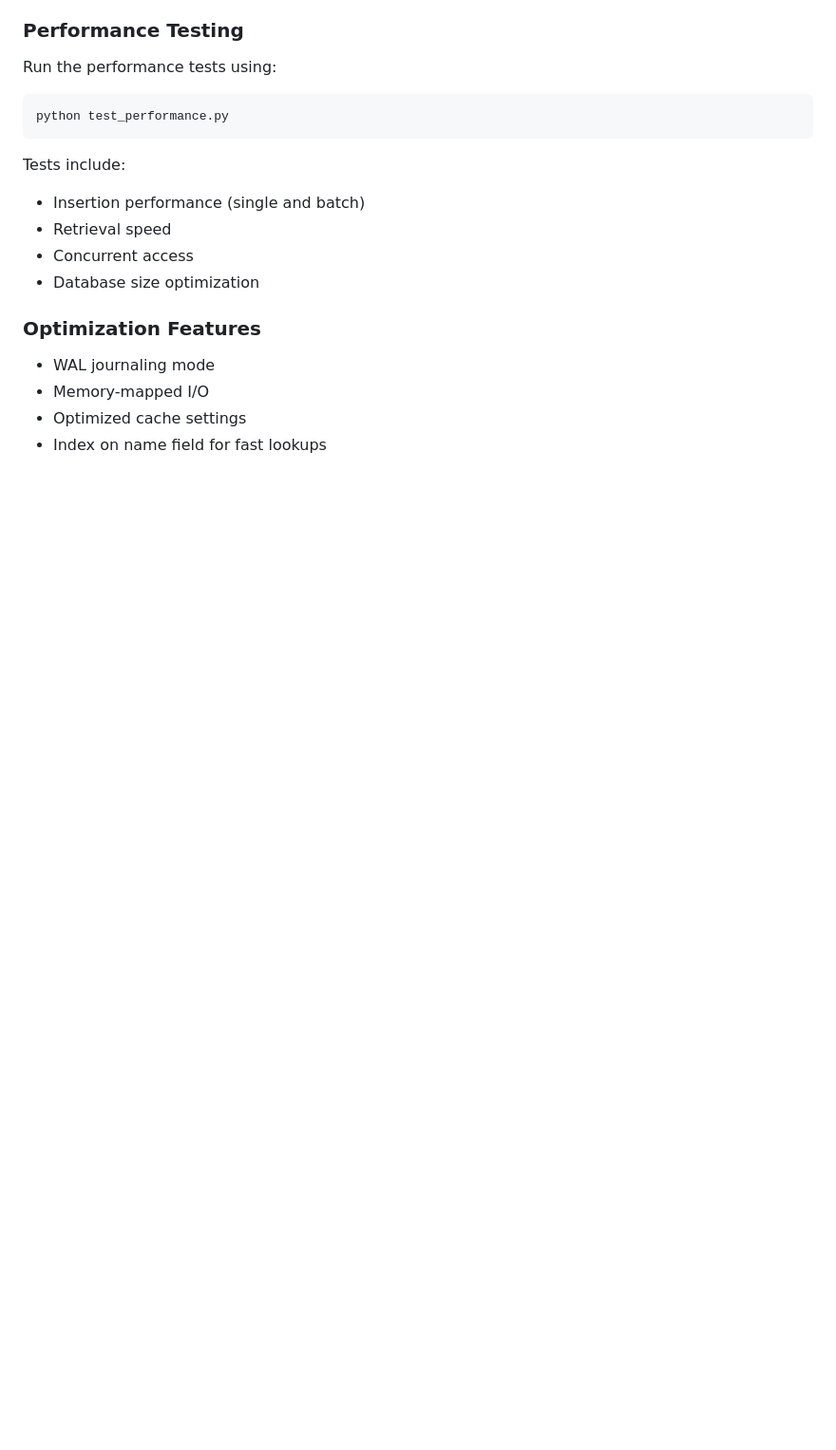
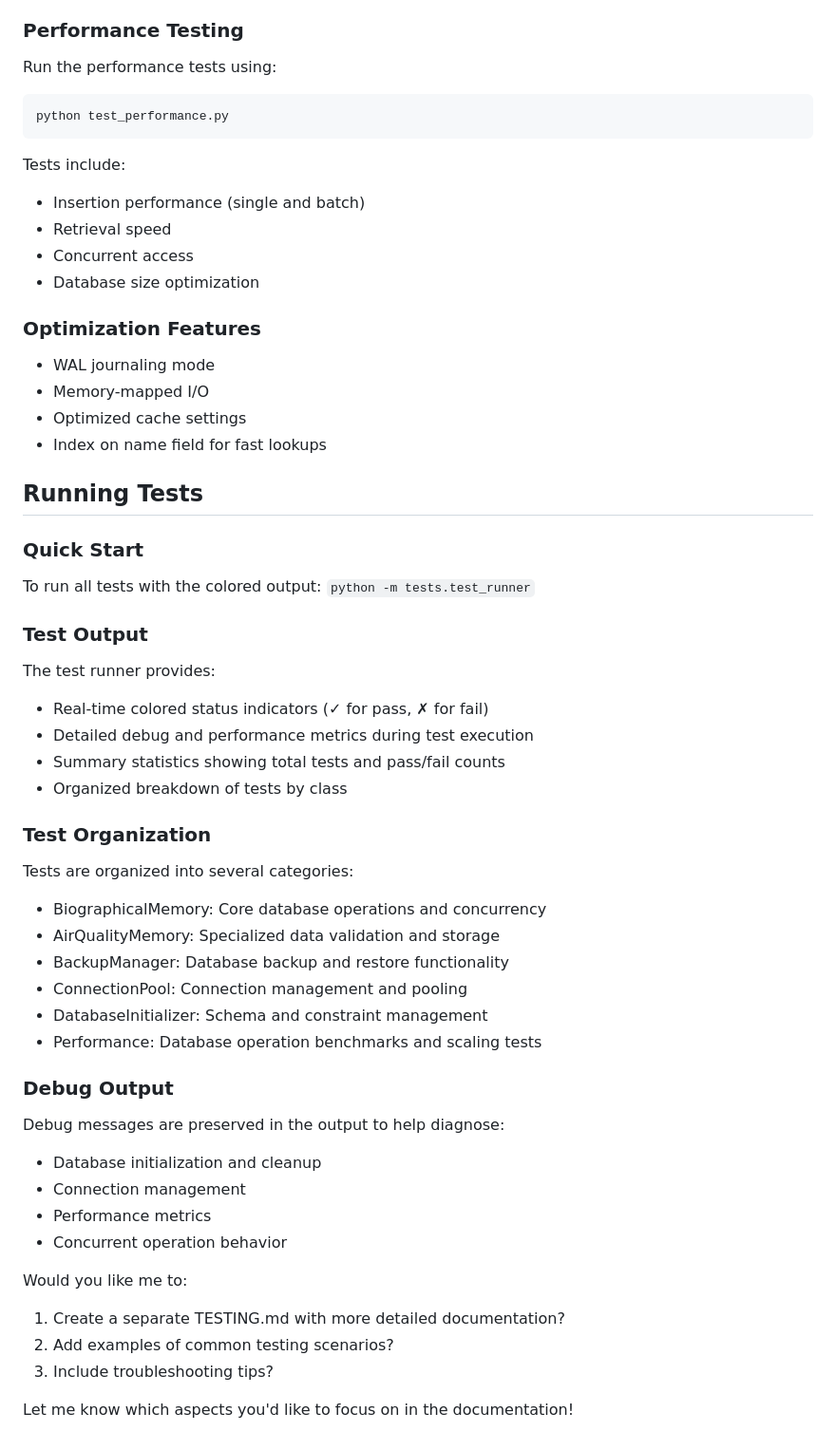
Before and after one commit to pioneertrail/Data-Tree, a Markdown page: README.md, the part around the change. Shown at 95% size. GitHub-like rendering; blank space fills up the shorter version.

Commit message:
Add documentation for colored test runner
- Document test runner usage and features
- Add explanation of test organization
- Include details about output formatting and debug info
- List test categories and their purposes

````diff
--- a/README.md
+++ b/README.md
@@ -140,3 +140,39 @@ Tests include:
 - Memory-mapped I/O
 - Optimized cache settings
 - Index on name field for fast lookups
+
+## Running Tests
+
+### Quick Start
+To run all tests with the colored output:
+```python -m tests.test_runner```
+
+### Test Output
+The test runner provides:
+- Real-time colored status indicators (✓ for pass, ✗ for fail)
+- Detailed debug and performance metrics during test execution
+- Summary statistics showing total tests and pass/fail counts
+- Organized breakdown of tests by class
+
+### Test Organization
+Tests are organized into several categories:
+- BiographicalMemory: Core database operations and concurrency
+- AirQualityMemory: Specialized data validation and storage
+- BackupManager: Database backup and restore functionality
+- ConnectionPool: Connection management and pooling
+- DatabaseInitializer: Schema and constraint management
+- Performance: Database operation benchmarks and scaling tests
+
+### Debug Output
+Debug messages are preserved in the output to help diagnose:
+- Database initialization and cleanup
+- Connection management
+- Performance metrics
+- Concurrent operation behavior
+
+Would you like me to:
+1. Create a separate TESTING.md with more detailed documentation?
+2. Add examples of common testing scenarios?
+3. Include troubleshooting tips?
+
+Let me know which aspects you'd like to focus on in the documentation!
````
